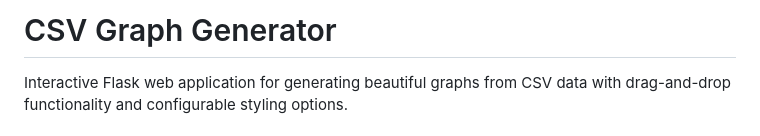
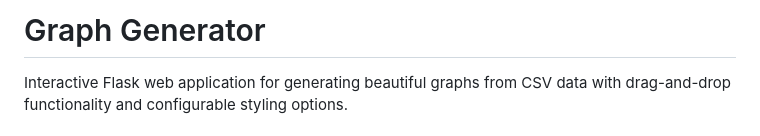
Before and after one commit to kvasilas/Graphing_Gui, a Markdown page: README.md, the part around the change. GitHub-like rendering.

```diff
--- a/README.md
+++ b/README.md
@@ -1,4 +1,4 @@
-# CSV Graph Generator
+# Graph Generator
 
 Interactive Flask web application for generating beautiful graphs from CSV data with drag-and-drop functionality and configurable styling options.
 
```
